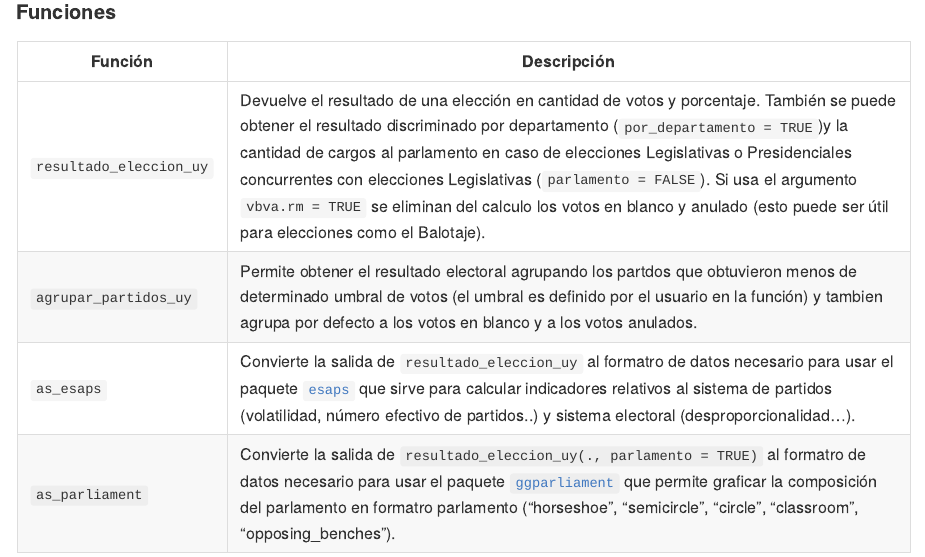
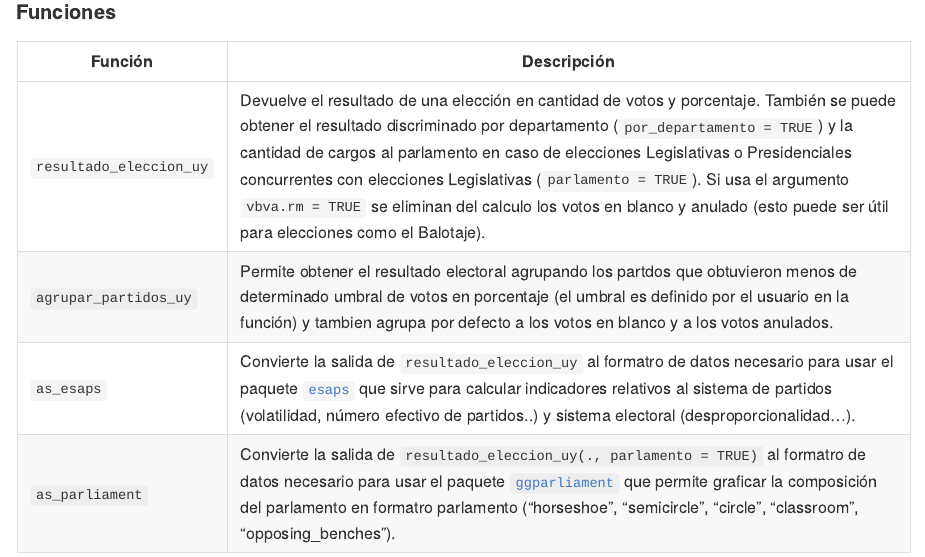
Before and after one commit to Nicolas-Schmidt/Boreluy, an R Markdown document (README.Rmd): the page in a window 1100 px wide, from 820 px down. The pictures show the output file README.md that the author committed with the source, drawn offline in the style of GitHub; badge pictures from the web are left out.

Commit message:
space y doc agrupar_

```diff
--- a/README.Rmd
+++ b/README.Rmd
@@ -52,8 +52,8 @@ source("https://install-github.me/Nicolas-Schmidt/Boreluy")
 
 | Función |Descripción |
 | ----------------- | -------------------------------------------------------------- |
-|`resultado_eleccion_uy`|Devuelve el resultado de una elección en cantidad de votos y porcentaje. También se puede obtener el resultado discriminado por departamento (`por_departamento = TRUE`)y la cantidad de cargos al parlamento en caso de elecciones Legislativas o Presidenciales concurrentes con elecciones Legislativas (`parlamento = FALSE`). Si usa el argumento `vbva.rm = TRUE` se eliminan del calculo los votos en blanco y anulado (esto puede ser útil para elecciones como el Balotaje).|
-|`agrupar_partidos_uy`|Permite obtener el resultado electoral agrupando los partdos que obtuvieron menos de determinado umbral de votos (el umbral es definido por el usuario en la función) y tambien agrupa por defecto a los votos en blanco y a los votos anulados.|
+|`resultado_eleccion_uy`|Devuelve el resultado de una elección en cantidad de votos y porcentaje. También se puede obtener el resultado discriminado por departamento (`por_departamento = TRUE`) y la cantidad de cargos al parlamento en caso de elecciones Legislativas o Presidenciales concurrentes con elecciones Legislativas (`parlamento = TRUE`). Si usa el argumento `vbva.rm = TRUE` se eliminan del calculo los votos en blanco y anulado (esto puede ser útil para elecciones como el Balotaje).|
+|`agrupar_partidos_uy`|Permite obtener el resultado electoral agrupando los partdos que obtuvieron menos de determinado umbral de votos en porcentaje (el umbral es definido por el usuario en la función) y tambien agrupa por defecto a los votos en blanco y a los votos anulados.|
 |`as_esaps`|Convierte la salida de `resultado_eleccion_uy` al formatro de datos necesario para usar el paquete [`esaps`](https://nicolas-schmidt.github.io/esaps/index.html) que sirve para calcular indicadores relativos al sistema de partidos (volatilidad, número efectivo de partidos..) y sistema electoral (desproporcionalidad...).|
 |`as_parliament`|Convierte la salida de `resultado_eleccion_uy(., parlamento = TRUE)` al formatro de datos necesario para usar el paquete [`ggparliament`](https://github.com/RobWHickman/ggparliament) que permite graficar la composición del parlamento en formatro parlamento ("horseshoe", "semicircle", "circle", "classroom", "opposing_benches").|
 
```
Also changed, not shown: R/agrupar_partidos_uy.R (+1 -1 lines), README.md, 2 other files.
